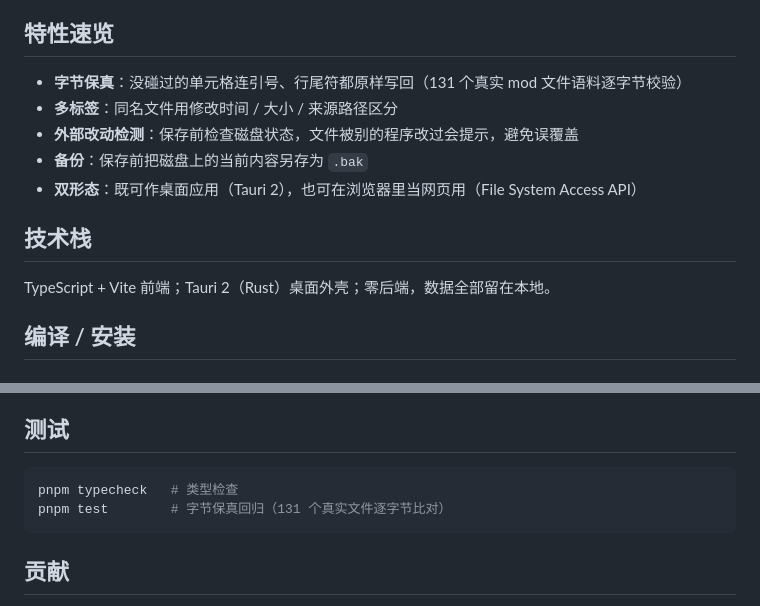
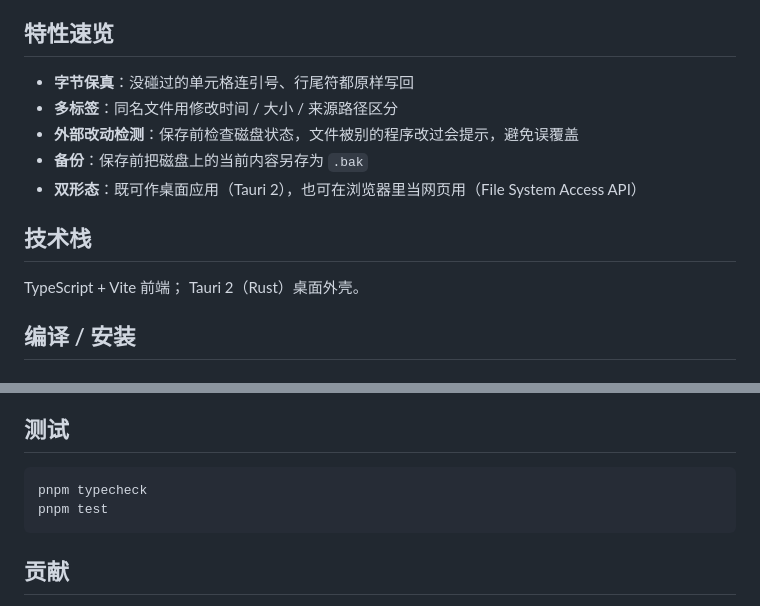
Before and after one commit to lattemint/Beluga_csv_editor, a Markdown page: README.md, 2 parts joined by grey strips. GitHub-like rendering.

````diff
--- a/README.md
+++ b/README.md
@@ -17,7 +17,7 @@ Beluga CSV Editor 是一个面向 Starsector mod 数据文件的桌面 CSV 编
 
 ## 特性速览
 
-- **字节保真**：没碰过的单元格连引号、行尾符都原样写回（131 个真实 mod 文件语料逐字节校验）
+- **字节保真**：没碰过的单元格连引号、行尾符都原样写回
 - **多标签**：同名文件用修改时间 / 大小 / 来源路径区分
 - **外部改动检测**：保存前检查磁盘状态，文件被别的程序改过会提示，避免误覆盖
 - **备份**：保存前把磁盘上的当前内容另存为 `.bak`
@@ -25,7 +25,8 @@ Beluga CSV Editor 是一个面向 Starsector mod 数据文件的桌面 CSV 编
 
 ## 技术栈
 
-TypeScript + Vite 前端；Tauri 2（Rust）桌面外壳；零后端，数据全部留在本地。
+TypeScript + Vite 前端；
+Tauri 2（Rust）桌面外壳。
 
 ## 编译 / 安装
 
@@ -78,8 +79,8 @@ pnpm start    # 零依赖离线构建 + 静态服务器（需 Node 24）
 ## 测试
 
 ```bash
-pnpm typecheck   # 类型检查
-pnpm test        # 字节保真回归（131 个真实文件逐字节比对）
+pnpm typecheck
+pnpm test
 ```
 
 ## 贡献
````
Also changed, not shown: README_EN.md (+5 -4 lines).
